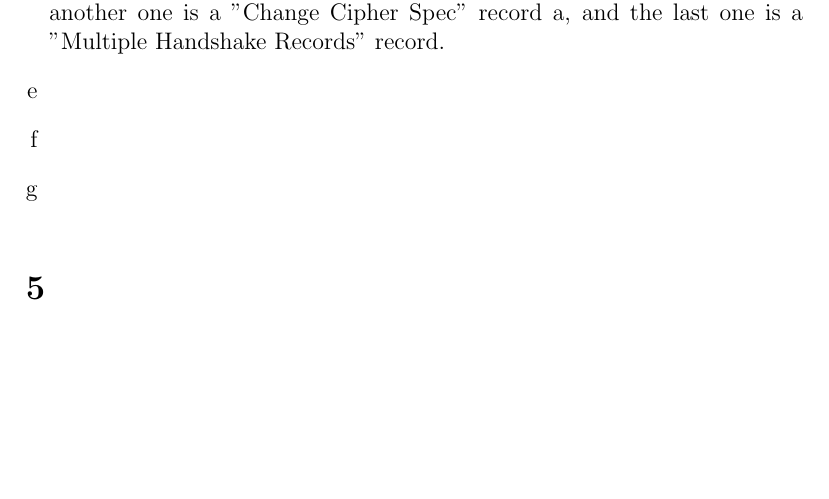
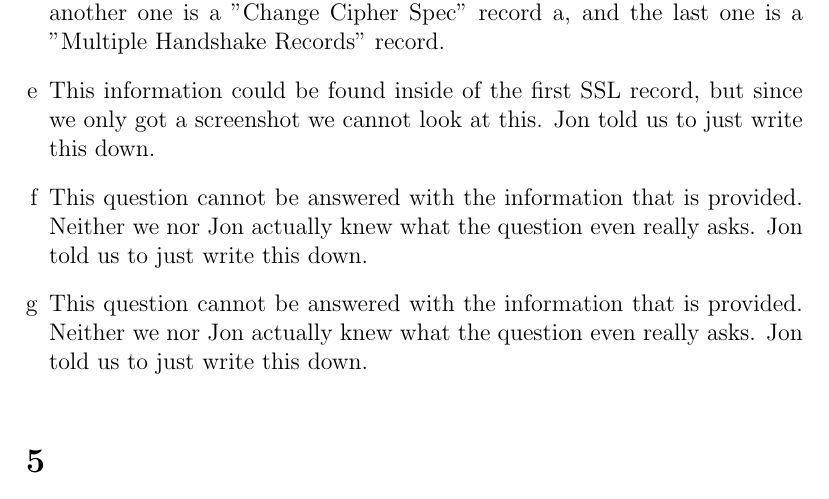
Before and after one commit to NetwerkenEnGedistribueerdeSystemen/NWI-IBC021_assignment5, a LaTeX problem sheet (answers/assignment5_s4549775.tex): part of page 3 of 3, cut so that both start at the same text, the shorter picture padded with empty space. Compiled offline with pdfLaTeX.

Commit message:
Answer 4e - 4g.

```diff
--- a/answers/assignment5_s4549775.tex
+++ b/answers/assignment5_s4549775.tex
@@ -87,8 +87,11 @@ iptables -i <interface> --append INPUT --protocol tcp --destination 200.123.123.
 	\item %d
 	Packet 14 contains 3 SSL records. One is a "Client Key Exchange" record, another one is a "Change Cipher Spec" record a, and the last one is a "Multiple Handshake Records" record.
 	\item %e
+	This information could be found inside of the first SSL record, but since we only got a screenshot we cannot look at this. Jon told us to just write this down.
 	\item %f
+	This question cannot be answered with the information that is provided. Neither we nor Jon actually knew what the question even really asks. Jon told us to just write this down.
 	\item %g
+	This question cannot be answered with the information that is provided. Neither we nor Jon actually knew what the question even really asks. Jon told us to just write this down.
 \end{enumerate}
 
 \section{} %5
```
